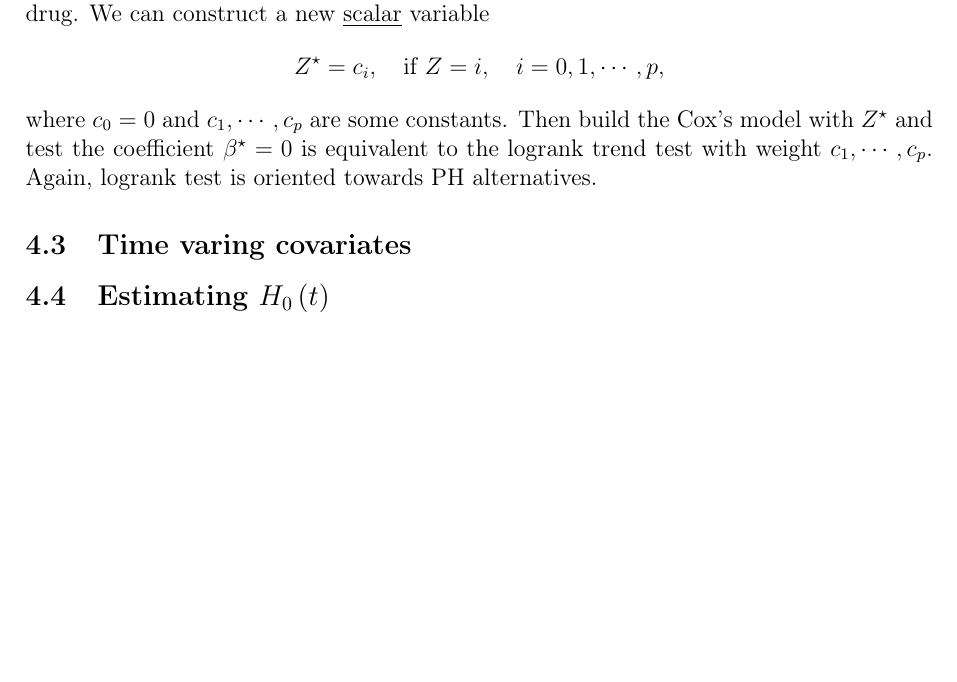
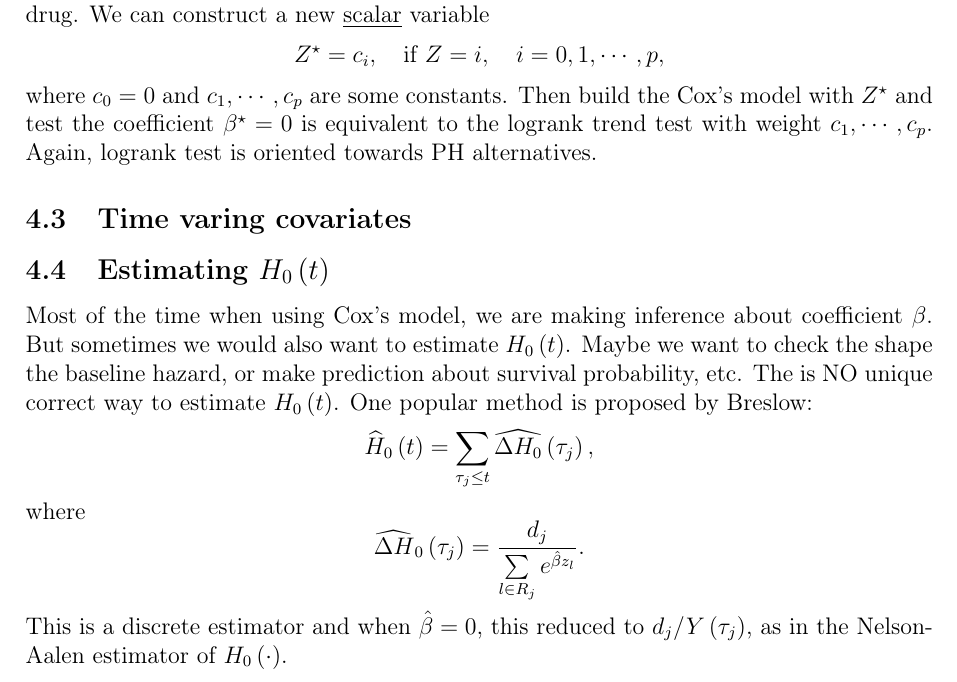
Before and after one commit to fenguoerbian/notes, a LaTeX document (survival_analysis/cox.tex): part of page 8 of 8 before the commit and part of page 8 of 9 after it, cut so that both start at the same text, the shorter picture padded with empty space. Compiled offline with pdfLaTeX.

Commit message:
Add notes about estimating H0 in Cox's model.

```diff
--- a/survival_analysis/cox.tex
+++ b/survival_analysis/cox.tex
@@ -709,9 +709,20 @@ where $c_0 = 0$ and $c_1, \cdots, c_p$ are some constants. Then build the Cox's
 \subsection{Estimating $H_0\left(t\right)$}
 \label{sec:estim-h_0l}
 
-
-
-
+Most of the time when using Cox's model, we are making inference about coefficient $\beta$. But sometimes we would also want to estimate $H_0\left(t\right)$. Maybe we want to check the shape the baseline hazard, or make prediction about survival probability, etc. The is NO unique correct way to estimate $H_0\left(t\right)$. One popular method is proposed by Breslow:
+\[
+  \widehat{H}_0\left(t\right)
+  = \sum\limits_{\tau_j \leq t}
+  \widehat{\Delta H_0}\left(\tau_j\right)
+  ,
+\]
+where
+\[
+  \widehat{\Delta H}_0\left(\tau_j\right)
+  = \frac{d_j}{\sum\limits_{l\in R_j}e^{\hat{\beta}z_l}}
+  .
+\]
+This is a discrete estimator and when $\hat{\beta} = 0$, this reduced to $d_j/Y\left(\tau_j\right)$, as in the Nelson-Aalen estimator of $H_0\left(\cdot\right)$.
 
 
 
```
Also changed, not shown: survival_analysis/cox.pdf.
